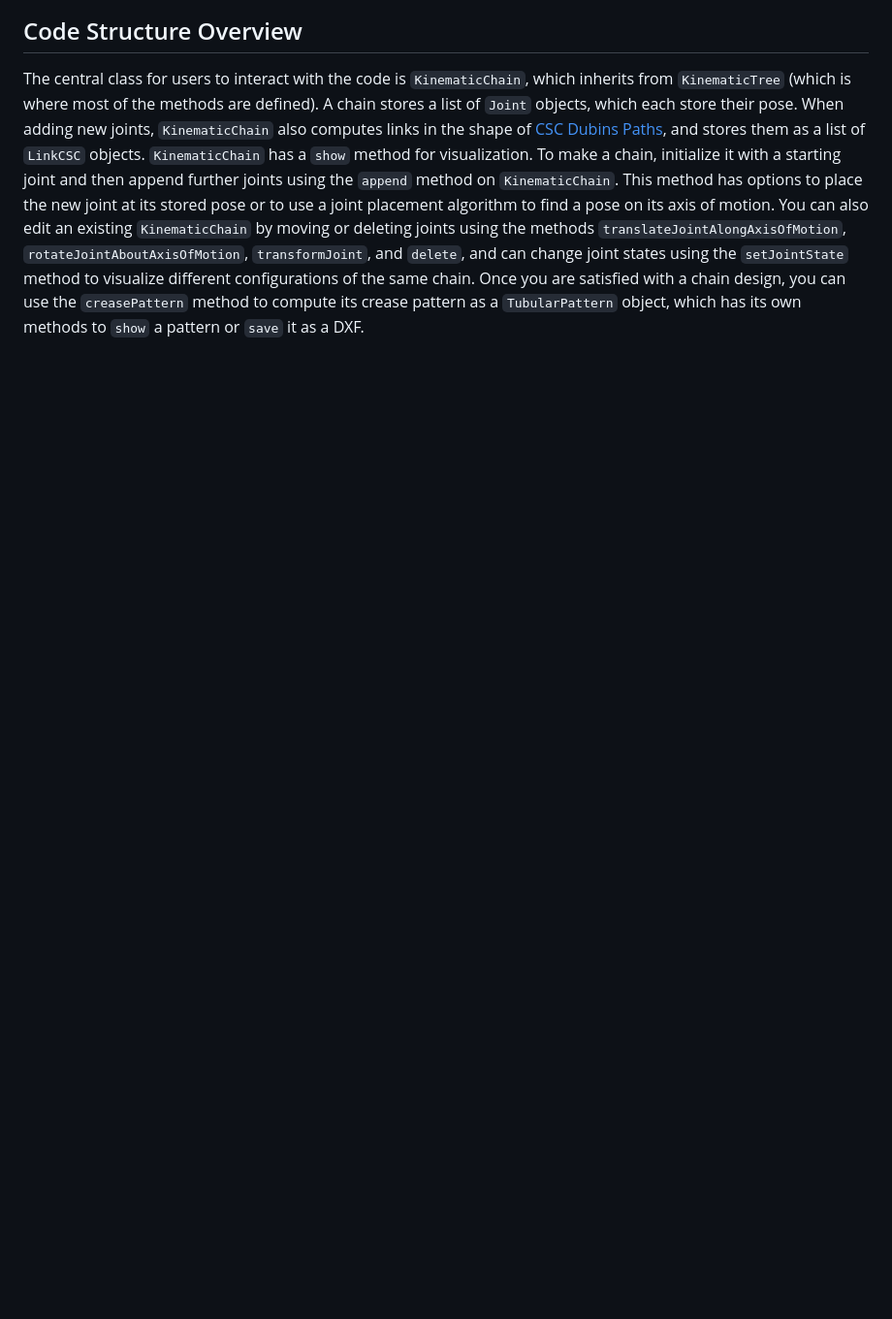
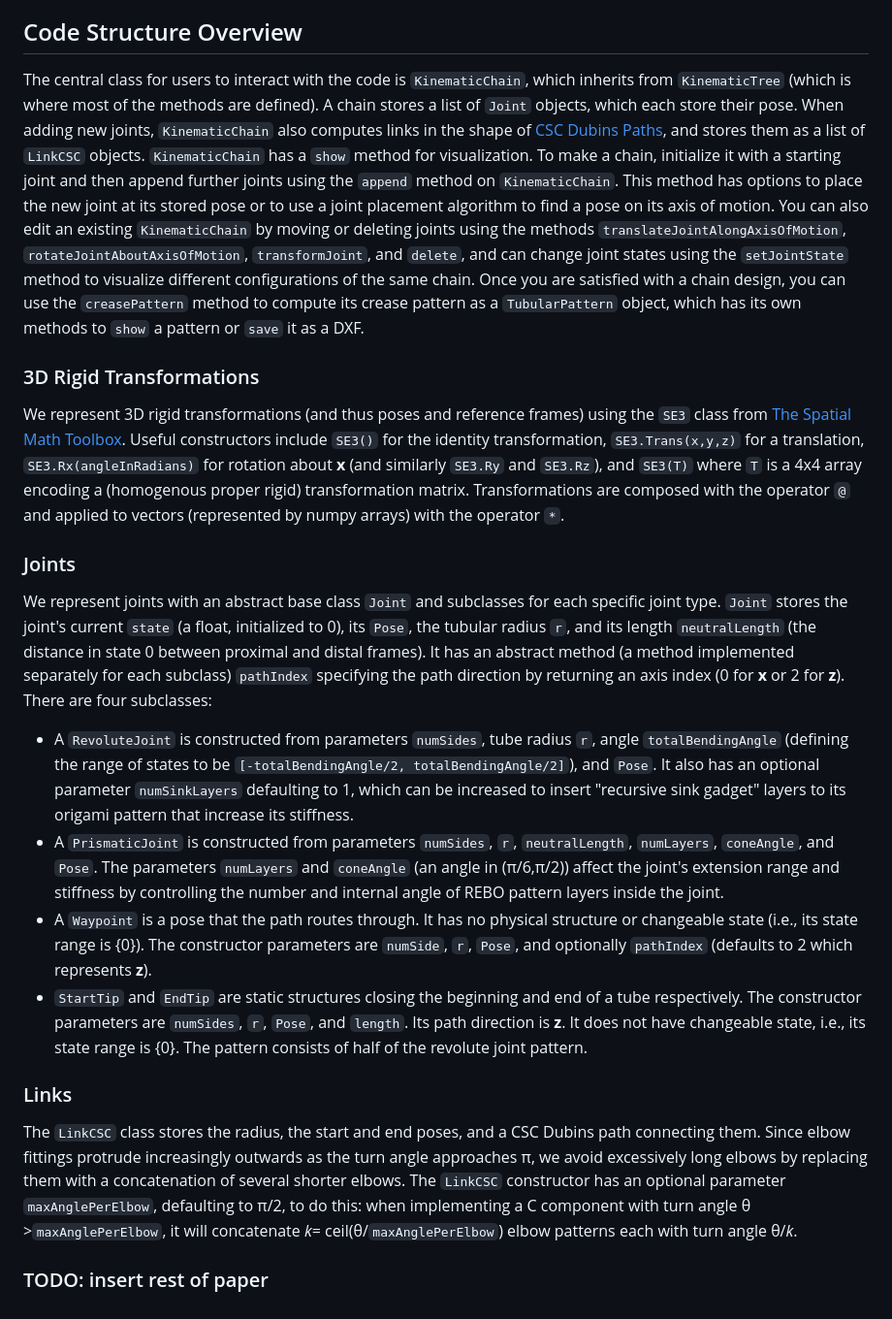
Before and after one commit to SungRoboticsGroup/KinegamiPython, a Markdown page: README.md, the part around the change printed below. Shown: that part at 97% size. GitHub-like rendering; blank space fills up the shorter version.

Commit message:
Update README.md
Still moving things from paper to README

```diff
--- a/README.md
+++ b/README.md
@@ -44,3 +38,21 @@ However, such CSC paths may have turn angles >π which would cause collisions in
 
 ## Code Structure Overview
 The central class for users to interact with the code is `KinematicChain`, which inherits from `KinematicTree` (which is where most of the methods are defined). A chain stores a list of `Joint` objects, which each store their pose. When adding new joints, `KinematicChain` also computes links in the shape of [CSC Dubins Paths](https://en.wikipedia.org/wiki/Dubins_path), and stores them as a list of `LinkCSC` objects. `KinematicChain` has a `show` method for visualization. To make a chain, initialize it with a starting joint and then append further joints using the `append` method on `KinematicChain`. This method has options to place the new joint at its stored pose or to use a joint placement algorithm to find a pose on its axis of motion. You can also edit an existing `KinematicChain` by moving or deleting joints using the methods `translateJointAlongAxisOfMotion`, `rotateJointAboutAxisOfMotion`, `transformJoint`, and `delete`, and can change joint states using the `setJointState` method to visualize different configurations of the same chain. Once you are satisfied with a chain design, you can use the `creasePattern` method to compute its crease pattern as a `TubularPattern` object, which has its own methods to `show` a pattern or `save` it as a DXF.
+
+### 3D Rigid Transformations
+We represent 3D rigid transformations (and thus poses and reference frames) using the `SE3` class from [The Spatial Math Toolbox](https://github.com/bdaiinstitute/spatialmath-python/raw/master/.github/svg/sm_powered.min.svg). Useful constructors include `SE3()` for the identity transformation, `SE3.Trans(x,y,z)` for a translation, `SE3.Rx(angleInRadians)` for rotation about **x** (and similarly `SE3.Ry` and `SE3.Rz`), and `SE3(T)` where `T` is a 4x4 array encoding a (homogenous proper rigid) transformation matrix. Transformations are composed with the operator `@` and applied to vectors (represented by numpy arrays) with the operator `*`.
+
+### Joints
+We represent joints with an abstract base class `Joint` and subclasses for each specific joint type. `Joint` stores the joint's current `state` (a float, initialized to 0), its `Pose`, the tubular radius `r`, and its length `neutralLength` (the distance in state 0 between proximal and distal frames). It has an abstract method (a method implemented separately for each subclass) `pathIndex` specifying the path direction by returning an axis index (0 for **x** or 2 for **z**). There are four subclasses:
+ - A `RevoluteJoint` is constructed from parameters `numSides`, tube radius `r`, angle `totalBendingAngle` (defining the range of states to be `[-totalBendingAngle/2, totalBendingAngle/2]`), and `Pose`. It also has an optional parameter `numSinkLayers` defaulting to 1, which can be increased to insert "recursive sink gadget" layers to its origami pattern that increase its stiffness.
+ - A `PrismaticJoint` is constructed from parameters `numSides`, `r`, `neutralLength`, `numLayers`, `coneAngle`, and `Pose`. The parameters `numLayers` and `coneAngle` (an angle in (π/6,π/2)) affect the joint's extension range and stiffness by controlling the number and internal angle of REBO pattern layers inside the joint.
+ - A `Waypoint` is a pose that the path routes through. It has no physical structure or changeable state (i.e., its state range is {0}). The constructor parameters are `numSide`, `r`, `Pose`, and optionally `pathIndex` (defaults to 2 which represents **z**).
+ - `StartTip` and `EndTip` are static structures closing the beginning and end of a tube respectively. The constructor parameters are `numSides`, `r`, `Pose`, and `length`. Its path direction is **z**. It does not have changeable state, i.e., its state range is {0}. The pattern consists of half of the revolute joint pattern.
+
+### Links
+The `LinkCSC` class stores the radius, the start and end poses, and a CSC Dubins path connecting them. Since elbow fittings protrude increasingly outwards as the turn angle approaches π, we avoid excessively long elbows by replacing them with a concatenation of several shorter elbows. The `LinkCSC` constructor has an optional parameter `maxAnglePerElbow`, defaulting to π/2, to do this:
+when implementing a C component with turn angle
+θ >`maxAnglePerElbow`,
+it will concatenate *k*= ceil(θ/`maxAnglePerElbow`) elbow patterns each with turn angle θ/*k*.
+
+### TODO: insert rest of paper
```
Also changed, not shown: other parts of README.md (+4 -10 lines).
